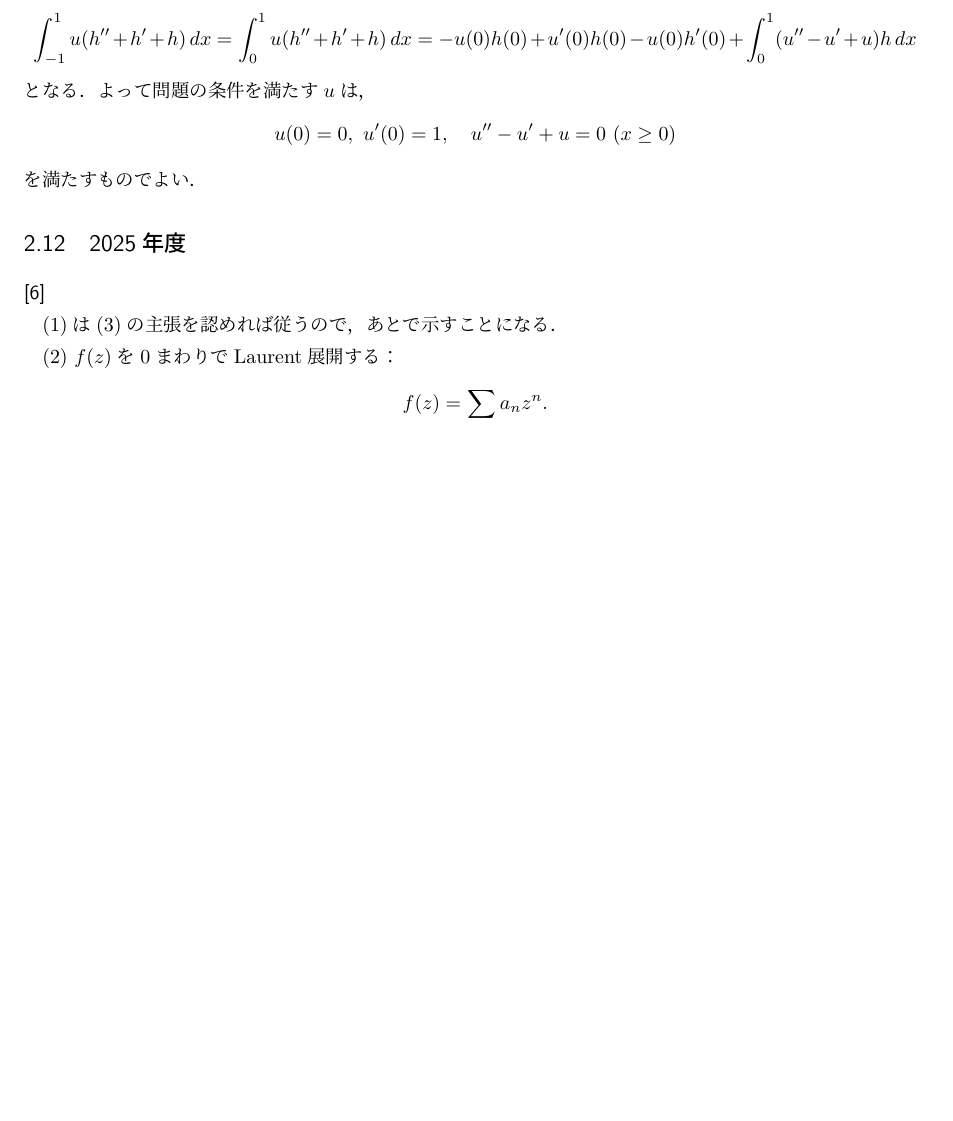
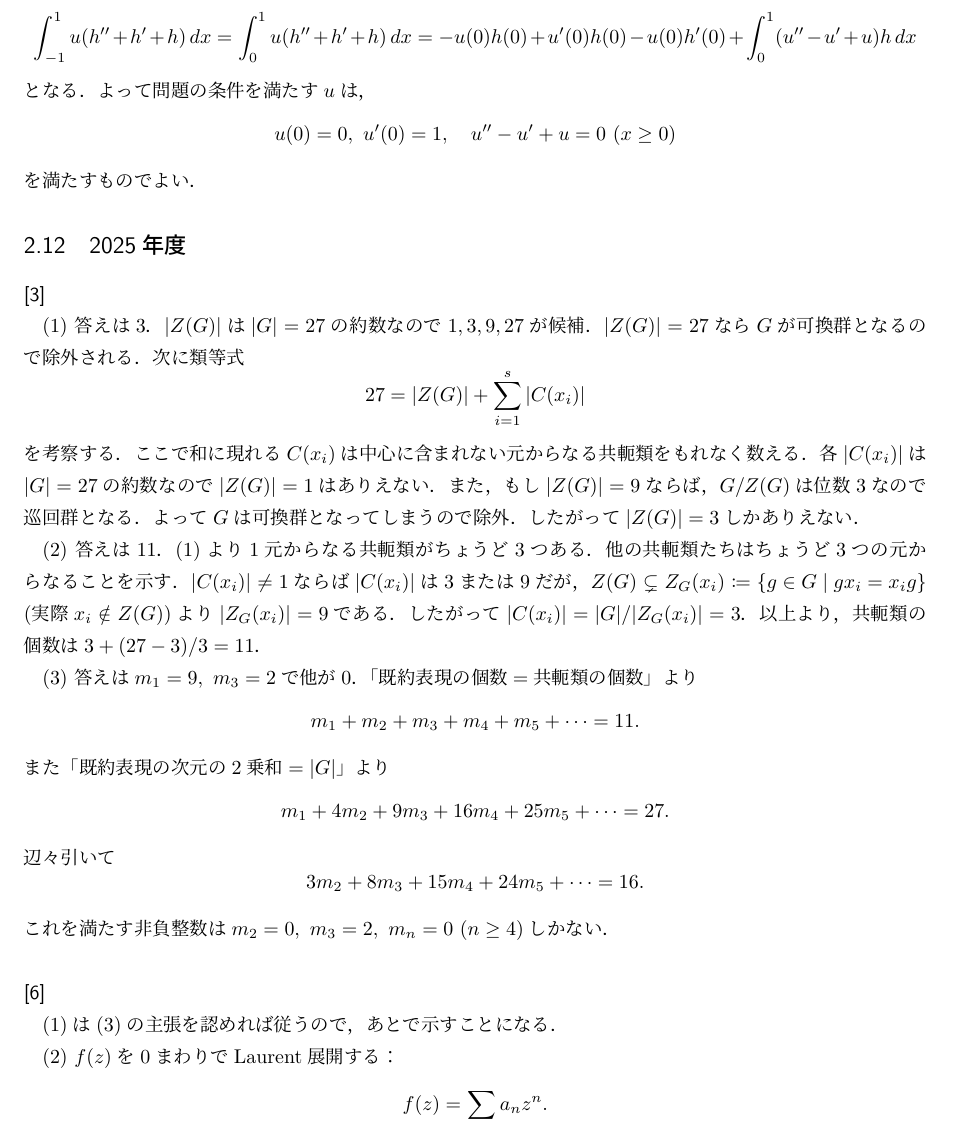
Before and after one commit to takj-unci/inshi_titech, a LaTeX document (titech_inshi.tex): part of page 53 of 55 before the commit and part of page 53 of 56 after it, cut so that both start at the same text, the shorter picture padded with empty space. The pictures show the PDF file titech_inshi.pdf that the author committed with the source.

Commit message:
no comment

```diff
--- a/titech_inshi.tex
+++ b/titech_inshi.tex
@@ -2375,6 +2375,28 @@ $f\in C(D),\ x\in D$に対して
 を満たすものでよい．
 
 \subsection{2025年度}
+\subsubsection*{[3]}
+(1) 答えは3．$\abs{Z(G)}$は$\abs{G}=27$の約数なので$1,3,9,27$が候補．$\abs{Z(G)}=27$なら$G$が可換群となるので除外される．次に類等式
+\begin{equation}
+    27=\abs{Z(G)}+\sum_{i=1}^{s}\abs{C(x_i)}
+\end{equation}
+を考察する．ここで和に現れる$C(x_i)$は中心に含まれない元からなる共軛類をもれなく数える．各$\abs{C(x_i)}$は$\abs{G}=27$の約数なので$\abs{Z(G)}=1$はありえない．また，もし$\abs{Z(G)}=9$ならば，$G/Z(G)$は位数3なので巡回群となる．よって$G$は可換群となってしまうので除外．したがって$\abs{Z(G)}=3$しかありえない．
+
+(2) 答えは11．(1)より1元からなる共軛類がちょうど3つある．他の共軛類たちはちょうど3つの元からなることを示す．$\abs{C(x_i)}\neq1$ならば$\abs{C(x_i)}$は3または9だが，$Z(G)\subsetneq Z_G(x_i)\coloneq\qty{g\in G\mid gx_i=x_ig}$ (実際$x_i\notin Z(G)$)より$\abs{Z_G(x_i)}=9$である．したがって$\abs{C(x_i)}=\abs{G}/\abs{Z_G(x_i)}=3$．以上より，共軛類の個数は$3+(27-3)/3=11$．
+
+(3) 答えは$m_1=9,\ m_3=2$で他が0．「既約表現の個数$=$共軛類の個数」より
+\begin{equation}
+    m_1+m_2+m_3+m_4+m_5+\cdots=11.
+\end{equation}
+また「既約表現の次元の2乗和$=\abs{G}$」より
+\begin{equation}
+    m_1+4m_2+9m_3+16m_4+25m_5+\cdots=27.
+\end{equation}
+辺々引いて
+\begin{equation}
+    3m_2+8m_3+15m_4+24m_5+\cdots=16.
+\end{equation}
+これを満たす非負整数は$m_2=0,\ m_3=2,\ m_n=0\ (n\geq4)$しかない．
 \subsubsection*{[6]}
 (1)は(3)の主張を認めれば従うので，あとで示すことになる．
 
```
Also changed, not shown: titech_inshi.pdf.
